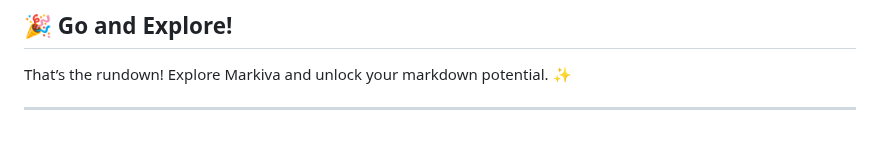
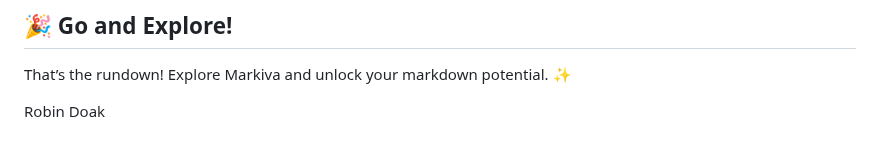
Before and after one commit to skillerious/Markiva, a Markdown page: README.md, the part around one of its changes. Rendered like a GitHub page.

```diff
--- a/README.md
+++ b/README.md
@@ -95,4 +79,4 @@ Embedding images is as easy as this:
 
 That’s the rundown! Explore Markiva and unlock your markdown potential. ✨
 
----
+Robin Doak
```
Also changed, not shown: other parts of README.md (+0 -16 lines).
